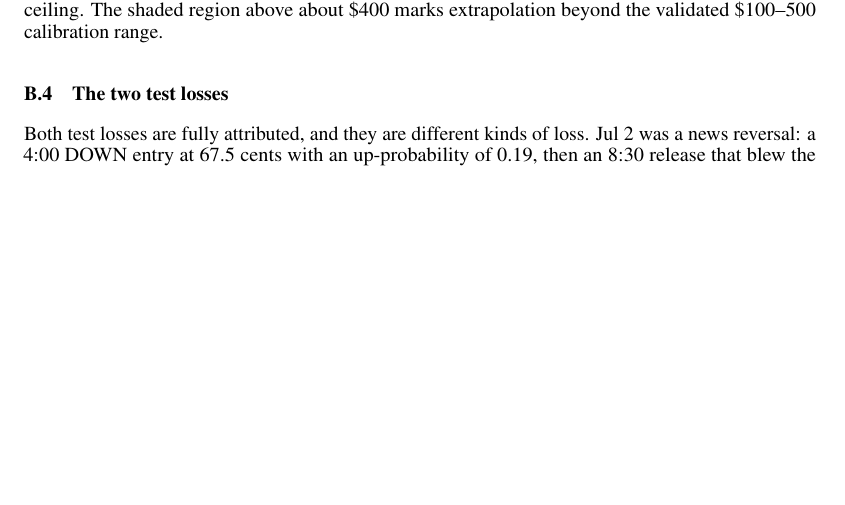
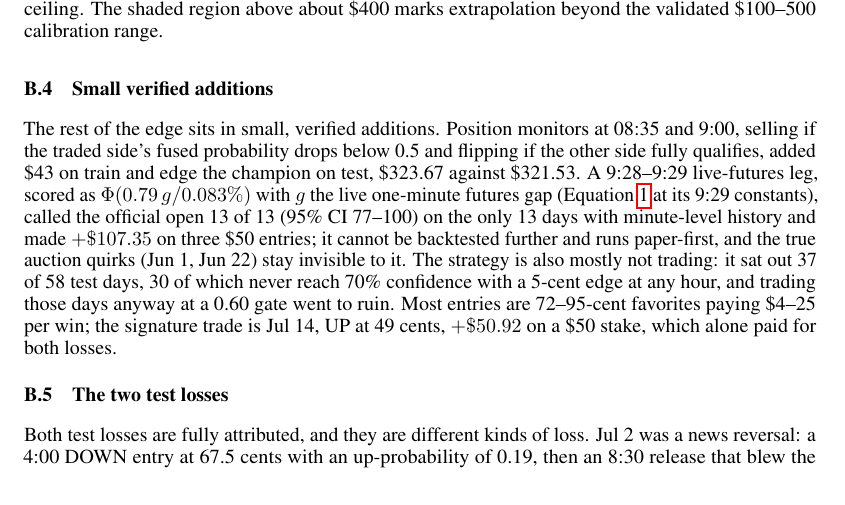
Before and after one commit to tr4m0ryp/SOQrates-polymarket-sp500-predictor, a LaTeX paper (papers/spx-open-polymarket/main.tex, which reads papers/spx-open-polymarket/sections/appendix/execution.tex): part of page 15 of 29, cut so that both start at the same text, the shorter picture padded with empty space. Compiled offline with pdfLaTeX.

Commit message:
docs(execution): add small verified additions subsection

```diff
--- a/papers/spx-open-polymarket/sections/appendix/execution.tex
+++ b/papers/spx-open-polymarket/sections/appendix/execution.tex
@@ -98,6 +98,25 @@ profit.
     \label{fig:stake_sweep}
 \end{figure}
 
+\subsection{Small verified additions}
+\label{app:execution_additions}
+
+The rest of the edge sits in small, verified additions. Position monitors at
+08:35 and 9:00, selling if the traded side's fused probability drops below
+0.5 and flipping if the other side fully qualifies, added \$43 on train and edge
+the champion on test, \$323.67 against \$321.53. A 9:28--9:29 live-futures
+leg, scored as $\Phi(0.79\,g / 0.083\%)$ with $g$ the live one-minute
+futures gap (Equation~\ref{eq:core} at its 9:29 constants), called the
+official open 13 of 13 (95\% CI 77--100) on the only 13 days with minute-level
+history and made $+\$107.35$ on three \$50 entries; it cannot be backtested
+further and runs paper-first, and the true auction quirks (Jun 1, Jun 22)
+stay invisible to it. The strategy is also mostly not trading: it sat out 37
+of 58 test days, 30 of which never reach 70\% confidence with a 5-cent edge
+at any hour, and trading those days anyway at a 0.60 gate went to ruin. Most
+entries are 72--95-cent favorites paying \$4--25 per win; the signature
+trade is Jul 14, UP at 49 cents, $+\$50.92$ on a \$50 stake, which alone
+paid for both losses.
+
 \subsection{The two test losses}
 \label{app:execution_losses}
 
```
